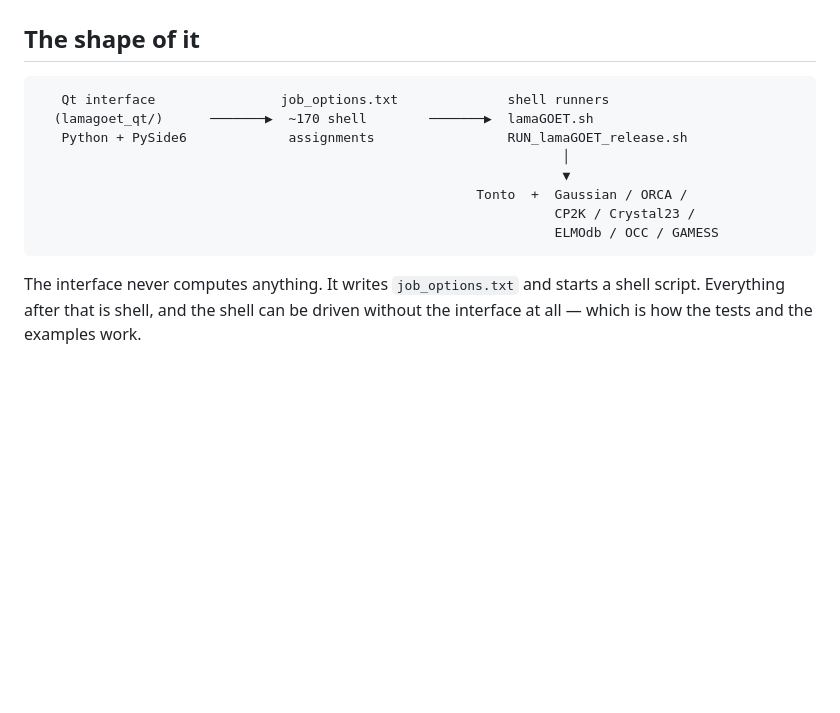
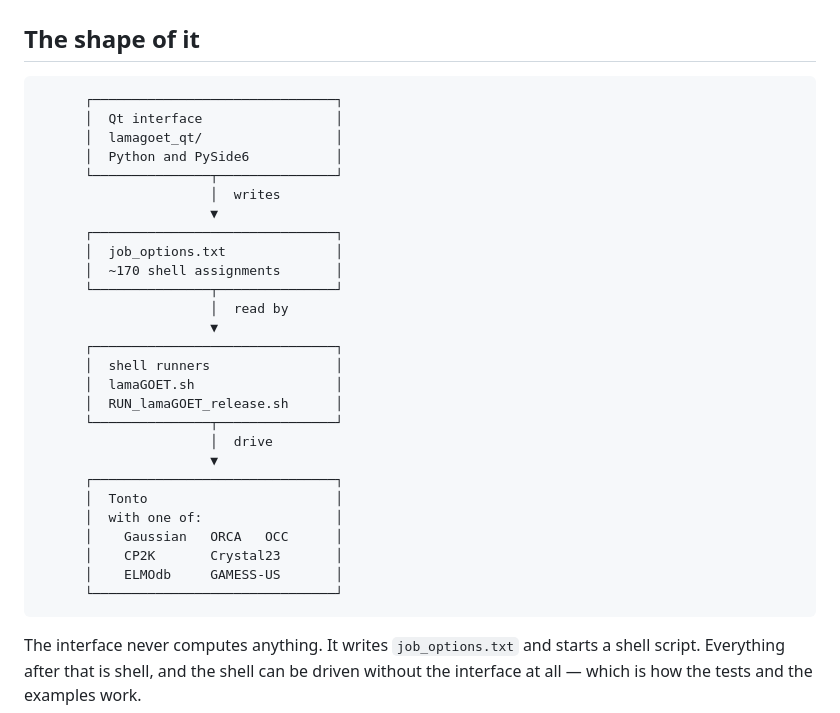
Before and after one commit to lomalaspina/lamaGOET, a Markdown page: docs/ARCHITECTURE.md, the part around the change. GitHub-like rendering; blank space fills up the shorter version.

Commit message:
Redraw the architecture diagram top to bottom
The flow diagram was laid out left to right and ran to 103 columns, so it
wrapped and became unreadable in anything narrower than a wide terminal -
including GitHub's rendered view on a normal window.

Redrawn vertically at 39 columns, which also suits the subject: the stages
genuinely are sequential, and reading them downward matches the order a
job passes through them.

Every fenced block in the documentation now fits in 80 columns.

Co-Authored-By: Claude Opus 5 <noreply@anthropic.com>

````diff
--- a/docs/ARCHITECTURE.md
+++ b/docs/ARCHITECTURE.md
@@ -3,14 +3,33 @@
 ## The shape of it
 
 ```
-   Qt interface                job_options.txt              shell runners
-  (lamagoet_qt/)      ───────▶  ~170 shell        ───────▶  lamaGOET.sh
-   Python + PySide6             assignments                 RUN_lamaGOET_release.sh
-                                                                   │
-                                                                   ▼
-                                                        Tonto  +  Gaussian / ORCA /
-                                                                  CP2K / Crystal23 /
-                                                                  ELMOdb / OCC / GAMESS
+      ┌───────────────────────────────┐
+      │  Qt interface                 │
+      │  lamagoet_qt/                 │
+      │  Python and PySide6           │
+      └───────────────┬───────────────┘
+                      │  writes
+                      ▼
+      ┌───────────────────────────────┐
+      │  job_options.txt              │
+      │  ~170 shell assignments       │
+      └───────────────┬───────────────┘
+                      │  read by
+                      ▼
+      ┌───────────────────────────────┐
+      │  shell runners                │
+      │  lamaGOET.sh                  │
+      │  RUN_lamaGOET_release.sh      │
+      └───────────────┬───────────────┘
+                      │  drive
+                      ▼
+      ┌───────────────────────────────┐
+      │  Tonto                        │
+      │  with one of:                 │
+      │    Gaussian   ORCA   OCC      │
+      │    CP2K       Crystal23       │
+      │    ELMOdb     GAMESS-US       │
+      └───────────────────────────────┘
 ```
 
 The interface never computes anything. It writes `job_options.txt` and starts a
````
Also changed, not shown: docs/CLEANUP_PLAN.md (+1 -1 lines).
